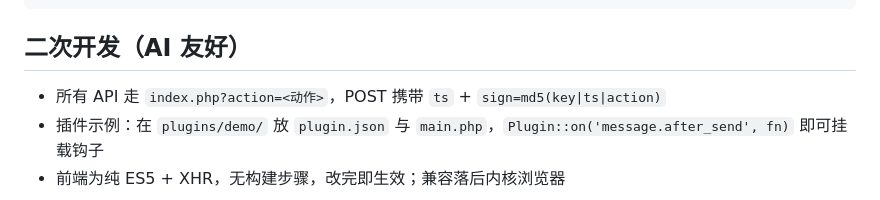
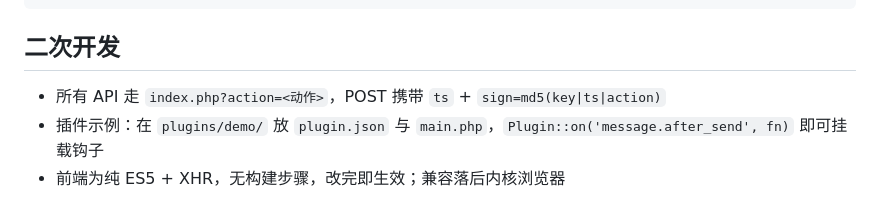
Before and after one commit to zealis/Owlsgo-Chat, a Markdown page: README.md, the part around the change. GitHub-like rendering.

Commit message:
docs: README 措辞调整（用户手工修改）

````diff
--- a/README.md
+++ b/README.md
@@ -39,7 +39,7 @@ data/              SQLite 数据库与安装锁（运行时生成）
 uploads/           头像 / 贴纸 / 图片（运行时生成）
 ```
 
-## 二次开发（AI 友好）
+## 二次开发
 
 - 所有 API 走 `index.php?action=<动作>`，POST 携带 `ts` + `sign=md5(key|ts|action)`
 - 插件示例：在 `plugins/demo/` 放 `plugin.json` 与 `main.php`，`Plugin::on('message.after_send', fn)` 即可挂载钩子
````
